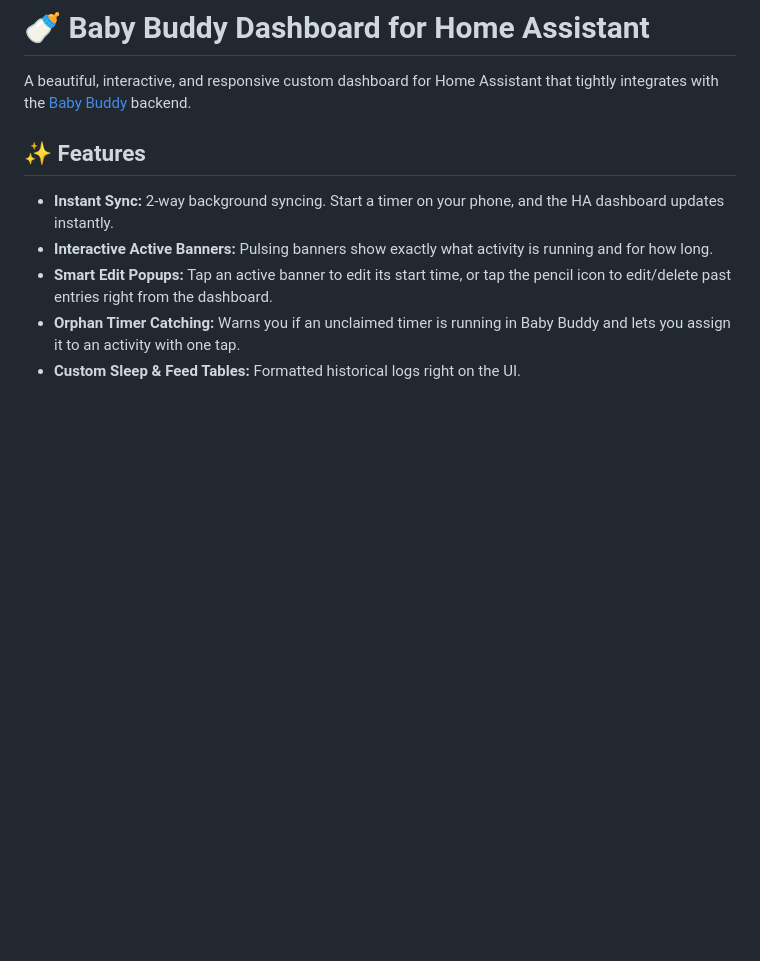
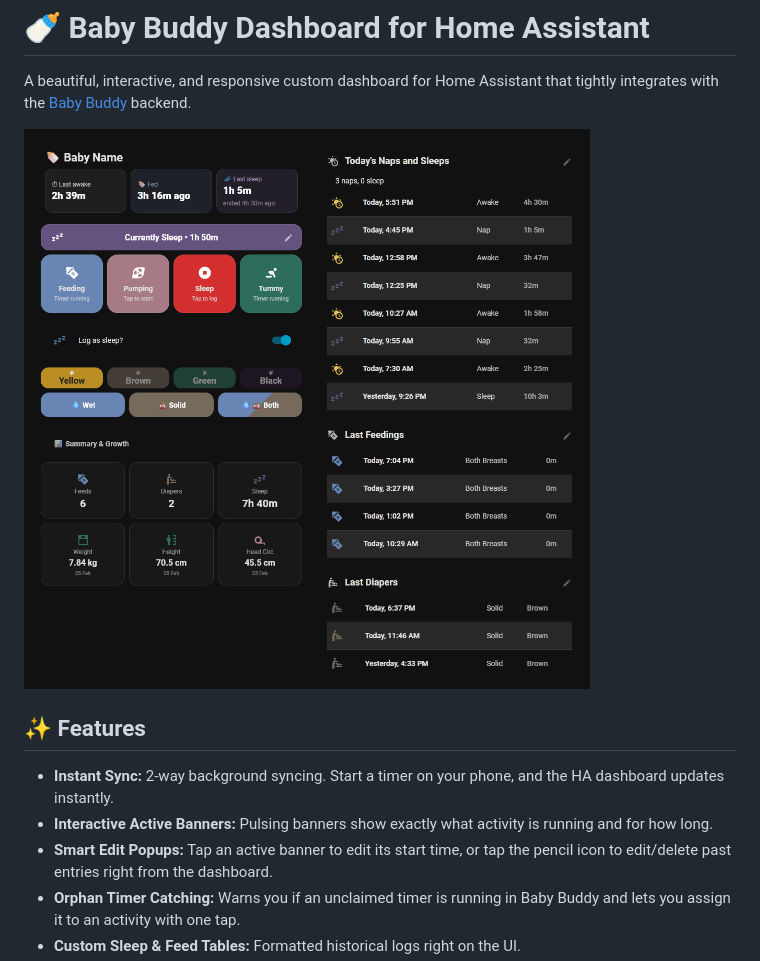
Before and after one commit to zaifkhan/ha-babybuddy-dashboard, a Markdown page: README.md, the part around the change. GitHub-like rendering; blank space fills up the shorter version.

```diff
--- a/README.md
+++ b/README.md
@@ -1,6 +1,8 @@
 # **🍼 Baby Buddy Dashboard for Home Assistant**
 
 A beautiful, interactive, and responsive custom dashboard for Home Assistant that tightly integrates with the [Baby Buddy](https://github.com/babybuddy/babybuddy) backend.
+
+![Dashboard Preview](docs/babybuddy-dashboard.png)
 
 ## **✨ Features**
 
```
